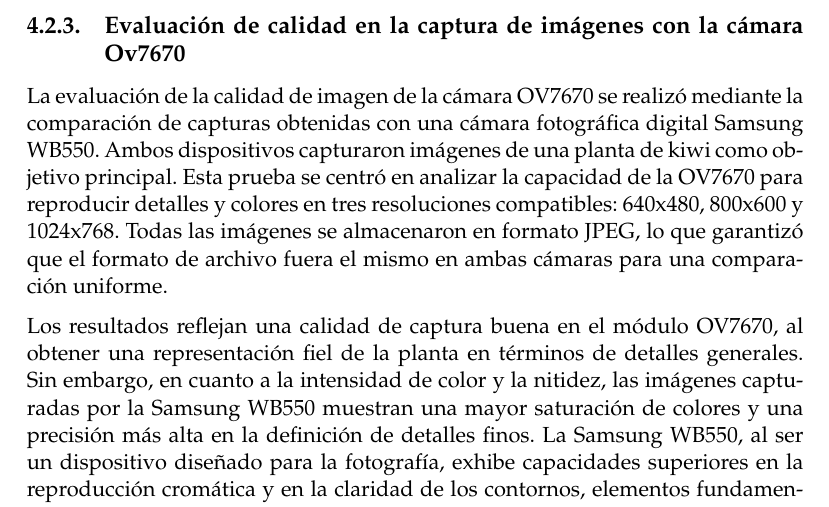
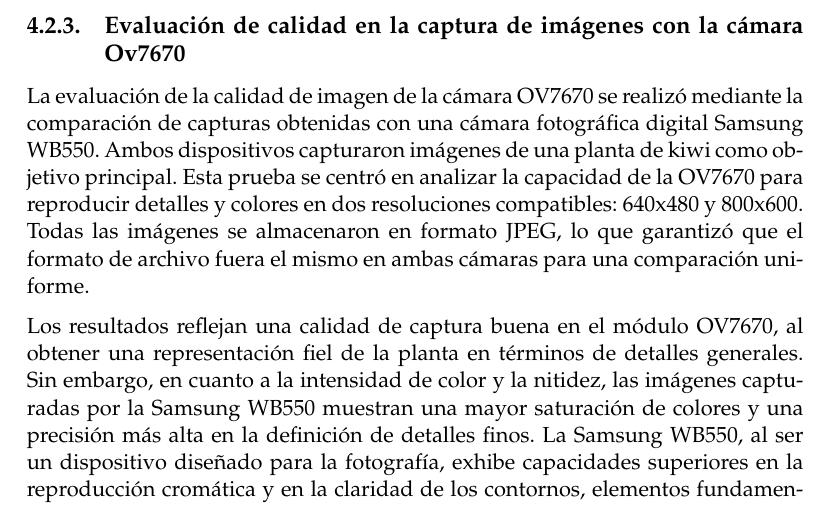
Before and after one commit to DanteMendoza/CESE_2024_TTFA_Mendoza_Dante, a LaTeX thesis (memoria.tex, which reads Chapters/Chapter4.tex): part of page 51 of 58, cut so that both start at the same text. Compiled offline with pdfLaTeX.

Commit message:
KiwiScan_v4.1

```diff
--- a/Chapters/Chapter4.tex
+++ b/Chapters/Chapter4.tex
@@ -210,7 +210,7 @@ Los resultados evidencian que el sensor HC-SR04 presenta una gran precisión en
 
 \subsection{Evaluación de calidad en la captura de imágenes con la cámara Ov7670}
 
-La evaluación de la calidad de imagen de la cámara OV7670 se realizó mediante la comparación de capturas obtenidas con una cámara fotográfica digital Samsung WB550. Ambos dispositivos capturaron imágenes de una planta de kiwi como objetivo principal. Esta prueba se centró en analizar la capacidad de la OV7670 para reproducir detalles y colores en tres resoluciones compatibles: 640x480, 800x600 y 1024x768. Todas las imágenes se almacenaron en formato JPEG, lo que garantizó que el formato de archivo fuera el mismo en ambas cámaras para una comparación uniforme.
+La evaluación de la calidad de imagen de la cámara OV7670 se realizó mediante la comparación de capturas obtenidas con una cámara fotográfica digital Samsung WB550. Ambos dispositivos capturaron imágenes de una planta de kiwi como objetivo principal. Esta prueba se centró en analizar la capacidad de la OV7670 para reproducir detalles y colores en dos resoluciones compatibles: 640x480 y 800x600. Todas las imágenes se almacenaron en formato JPEG, lo que garantizó que el formato de archivo fuera el mismo en ambas cámaras para una comparación uniforme.
 
 Los resultados reflejan una calidad de captura buena en el módulo OV7670, al obtener una representación fiel de la planta en términos de detalles generales. Sin embargo, en cuanto a la intensidad de color y la nitidez, las imágenes capturadas por la Samsung WB550 muestran una mayor saturación de colores y una precisión más alta en la definición de detalles finos. La Samsung WB550, al ser un dispositivo diseñado para la fotografía, exhibe capacidades superiores en la reproducción cromática y en la claridad de los contornos, elementos fundamentales para la evaluación de imágenes de calidad.
 
```
